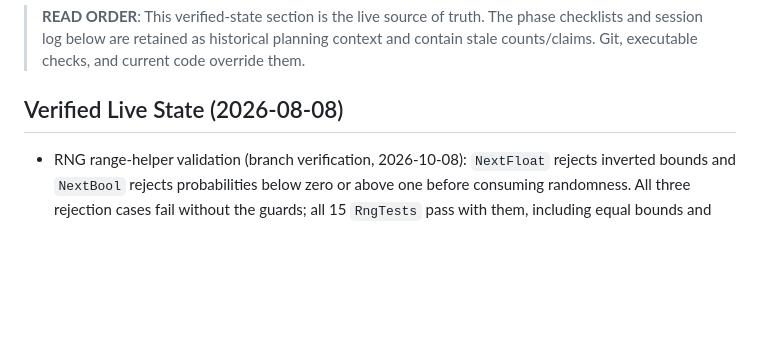
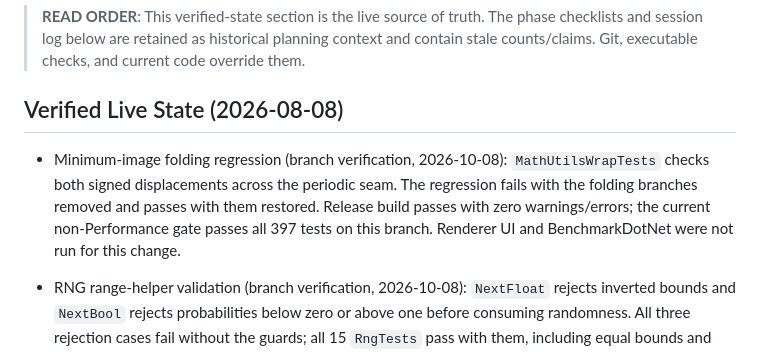
Before and after one commit to Chris0Jeky/SwarmingLilMen, a Markdown page: PROJECT_STATUS.md, the part around the change. Drawn GitHub-style; blank space fills up the shorter version.

Commit message:
docs: record minimum-image regression verification

```diff
--- a/PROJECT_STATUS.md
+++ b/PROJECT_STATUS.md
@@ -9,6 +9,13 @@
 > Git, executable checks, and current code override them.
 
 ## Verified Live State (2026-08-08)
+
+- Minimum-image folding regression (branch verification, 2026-10-08):
+  `MathUtilsWrapTests` checks both signed displacements across the periodic seam.
+  The regression fails with the folding branches removed and passes with them
+  restored. Release build passes with zero warnings/errors; the current
+  non-Performance gate passes all 397 tests on this branch.
+  Renderer UI and BenchmarkDotNet were not run for this change.
 
 - RNG range-helper validation (branch verification, 2026-10-08): `NextFloat`
   rejects inverted bounds and `NextBool` rejects probabilities below zero or
```
